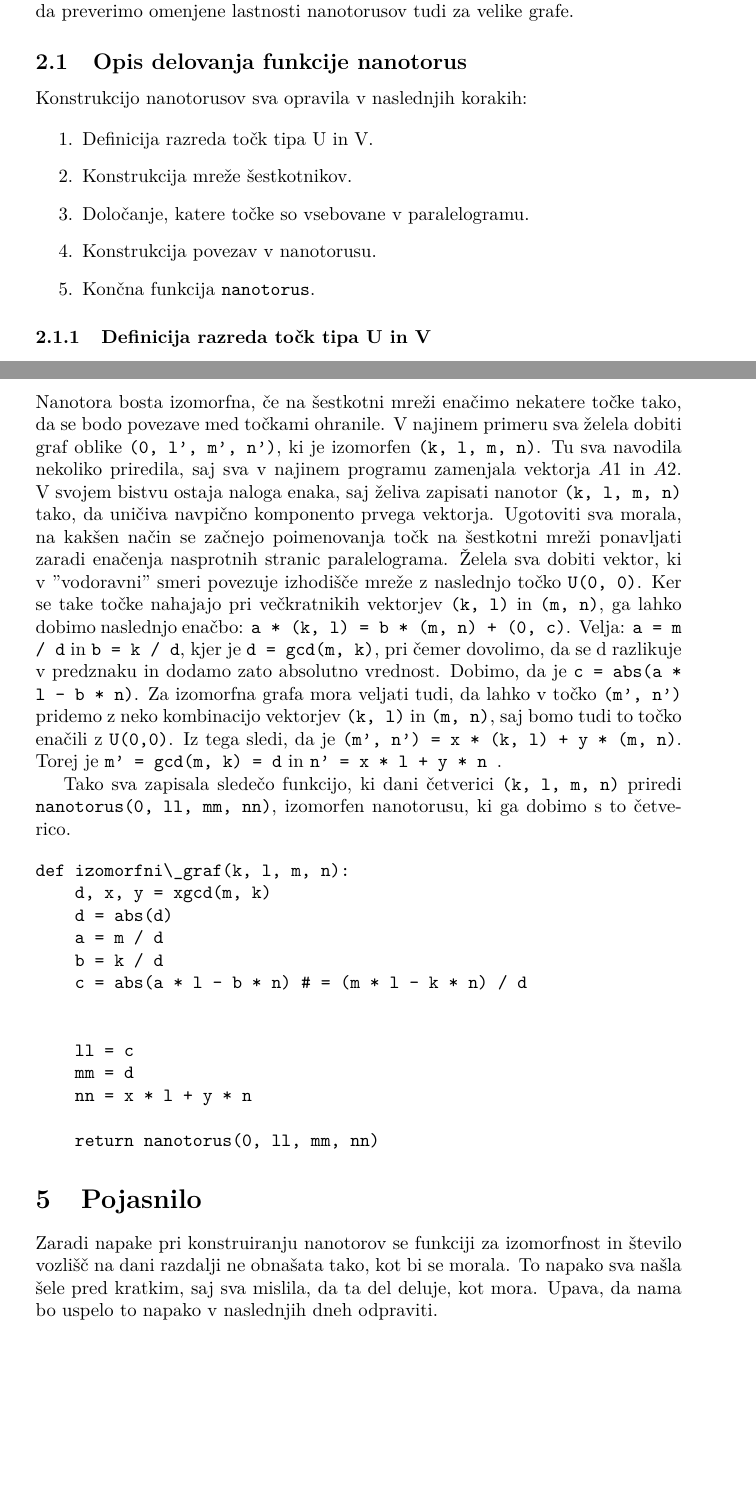
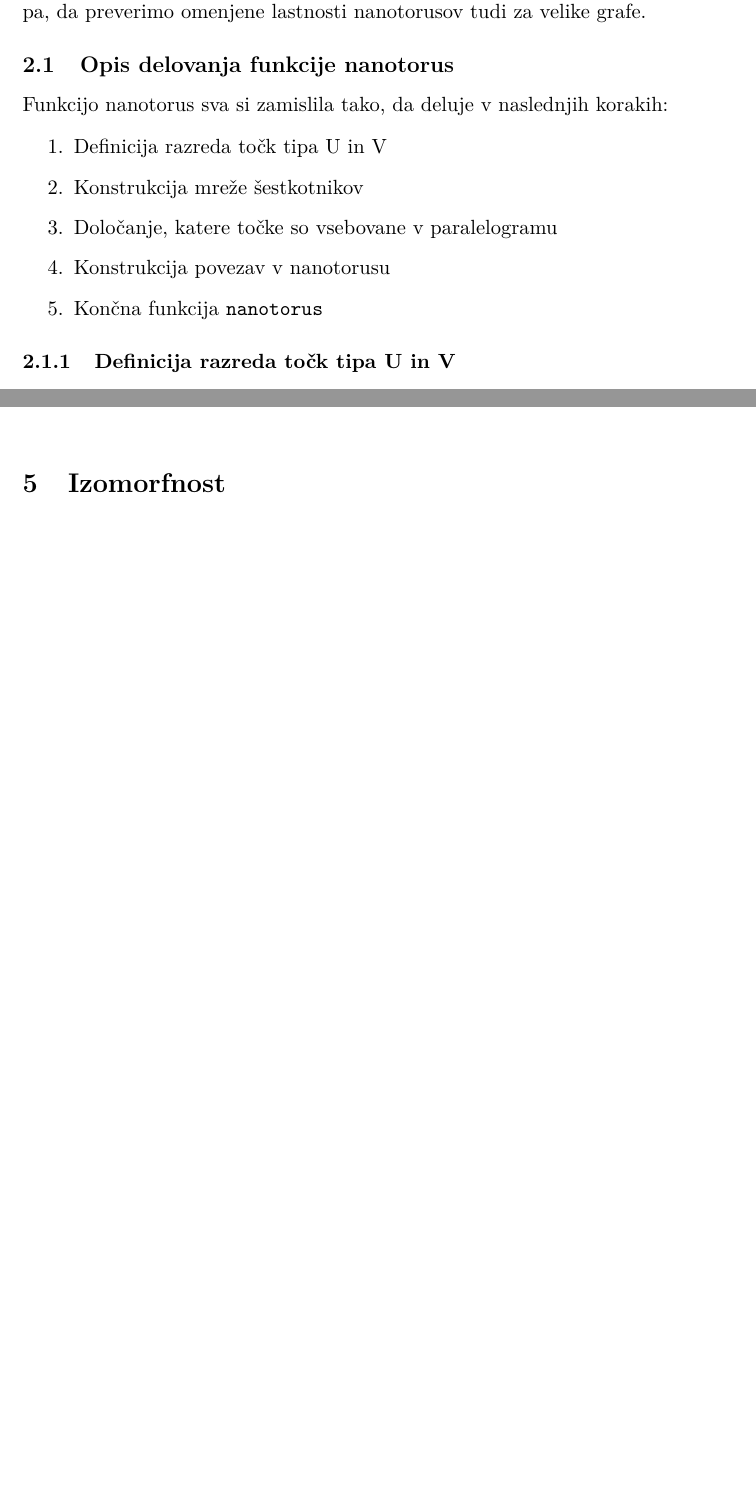
Before and after one commit to TomasRode/Nanotori, a LaTeX document (dolgo_porocilo/dolgo_porocilo.tex): two parts of pages 5 and 10 of 10 before the commit and two parts of pages 3 and 8 of 8 after it, joined at a grey line, cut so that both start at the same text, the shorter picture padded with empty space. Compiled offline with pdfLaTeX.

Commit message:
Revert "Merge branch 'master' of https://github.com/TomasRode/ProjektSage"
This reverts commit f55bd83a56f9a672862324cfc291f98726ba34c8, reversing
changes made to 66cc99402979873df9056c6e9be6e707e40276c1.

```diff
--- a/dolgo_porocilo/dolgo_porocilo.tex
+++ b/dolgo_porocilo/dolgo_porocilo.tex
@@ -1,4 +1,4 @@
-\documentclass[a4paper, 10 pt, titlepage]{article}
+\documentclass[a4paper, 11 pt]{article}
 \usepackage[utf8]{inputenc}
 \usepackage[T1]{fontenc}
 \usepackage[slovene]{babel}
@@ -60,14 +54,14 @@ Tretji graf ima veliko vozlišč, kar ga dela zelo nepreglednega, omogoči pa, d
 
 \subsection{Opis delovanja funkcije nanotorus}
 
-Konstrukcijo nanotorusov sva opravila v naslednjih korakih:
+Funkcijo nanotorus sva si zamislila tako, da deluje v naslednjih korakih:
 
 \begin{enumerate}
-\item Definicija razreda točk tipa U in V.
-\item Konstrukcija mreže šestkotnikov.
-\item Določanje, katere točke so vsebovane v paralelogramu.
-\item Konstrukcija povezav v nanotorusu.
-\item Končna funkcija \texttt{nanotorus}.
+\item Definicija razreda točk tipa U in V
+\item Konstrukcija mreže šestkotnikov
+\item Določanje, katere točke so vsebovane v paralelogramu
+\item Konstrukcija povezav v nanotorusu
+\item Končna funkcija \texttt{nanotorus}
 \end{enumerate}
 
 \subsubsection{Definicija razreda točk tipa U in V}
@@ -227,35 +230,8 @@ To funkcijo sva preizkusila na zelo različnih grafih z namenom, da bi našla fo
 \begin{center}
 \includegraphics[width=10cm]{tocke}
 \end{center}
-
-\pagebreak
+\vspace{1cm}
 
 \section{Izomorfnost}
 
-Nanotora bosta izomorfna, če na šestkotni mreži enačimo nekatere točke tako, da se bodo povezave med točkami ohranile. V najinem primeru sva želela dobiti graf oblike \texttt{(0, l', m', n')}, ki je izomorfen \texttt{(k, l, m, n)}. Tu sva navodila nekoliko priredila, saj sva v najinem programu zamenjala vektorja $A1$ in $A2$. V svojem bistvu ostaja naloga enaka, saj želiva zapisati nanotor \texttt{(k, l, m, n)} tako, da uničiva navpično komponento prvega vektorja.
-Ugotoviti sva morala, na kakšen način se začnejo poimenovanja točk na šestkotni mreži ponavljati zaradi enačenja nasprotnih stranic paralelograma. Želela sva dobiti vektor, ki v ''vodoravni'' smeri povezuje izhodišče mreže z naslednjo točko \texttt{U(0, 0)}. Ker se take točke nahajajo pri večkratnikih vektorjev \texttt{(k, l)} in \texttt{(m, n)}, ga lahko dobimo naslednjo enačbo: \texttt{a * (k, l) = b * (m, n) + (0, c)}. Velja: \texttt{a = m / d} in \texttt{b = k / d}, kjer je \texttt{d = gcd(m, k)}, pri čemer dovolimo, da se d razlikuje v predznaku in dodamo zato absolutno vrednost. Dobimo, da je \texttt{c = abs(a * l - b * n)}.
-Za izomorfna grafa mora veljati tudi, da lahko v točko \texttt{(m', n')} pridemo z neko kombinacijo vektorjev \texttt{(k, l)} in \texttt{(m, n)}, saj bomo tudi to točko enačili z \texttt{U(0,0)}. Iz tega sledi, da je \texttt{(m', n') = x * (k, l) + y * (m, n)}. Torej je \texttt{m' = gcd(m, k) = d} in \texttt{n' = x * l + y * n }.
-
-Tako sva zapisala sledečo funkcijo, ki dani četverici \texttt{(k, l, m, n)} priredi \texttt{nanotorus(0, ll, mm, nn)}, izomorfen nanotorusu, ki ga dobimo s to četverico.
-
-\begin{verbatim}
-def izomorfni\_graf(k, l, m, n):
-    d, x, y = xgcd(m, k)
-    d = abs(d)
-    a = m / d
-    b = k / d
-    c = abs(a * l - b * n) # = (m * l - k * n) / d
-
-
-    ll = c
-    mm = d
-    nn = x * l + y * n
-
-    return nanotorus(0, ll, mm, nn)
-\end{verbatim}
-
-\section{Pojasnilo}
-
-Zaradi napake pri konstruiranju nanotorov se funkciji za izomorfnost in število vozlišč na dani razdalji ne obnašata tako, kot bi se morala. To napako sva našla šele pred kratkim, saj sva mislila, da ta del deluje, kot mora. Upava, da nama bo uspelo to napako v naslednjih dneh odpraviti.
-
 \end{document}
```
Also changed, not shown: README.md, dolgo_porocilo/dolgo_porocilo.pdf, dolgo_porocilo/nano1.png, dolgo_porocilo/nano3.png, dolgo_porocilo/dolgo_porocilo.tex (23 more changed lines), 5 other files.
